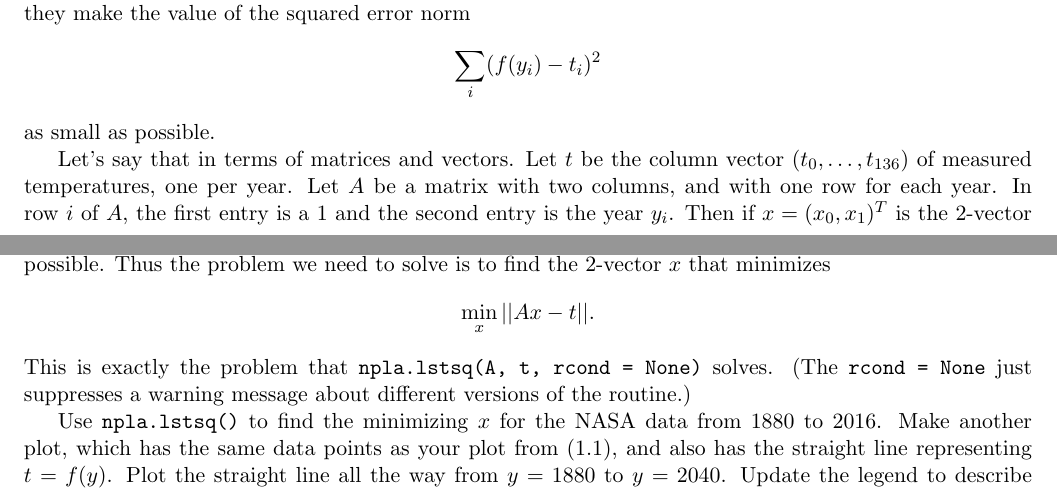
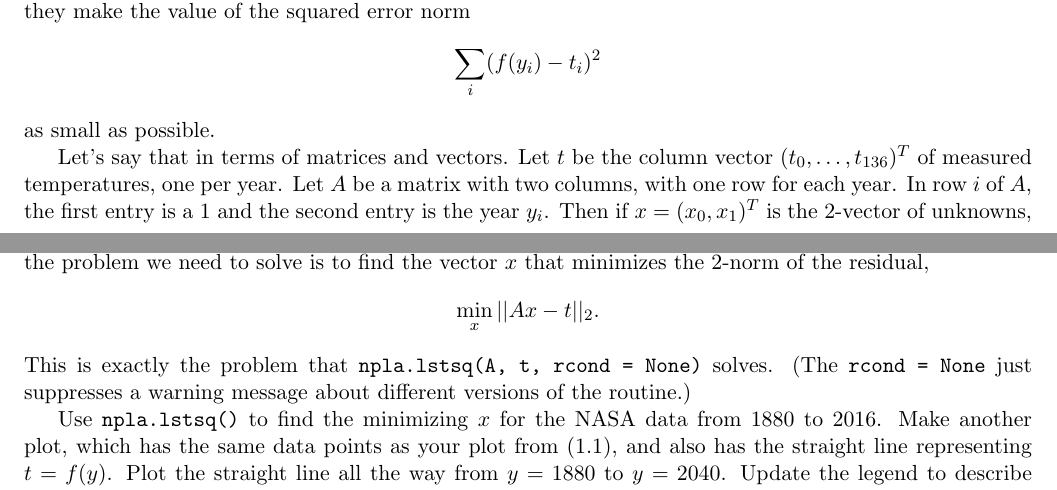
Before and after one commit to johnrgilbert/CS111-2021-fall, a LaTeX problem sheet (Homework/h06/h06.tex): two parts of pages 1 and 2 of 4, joined at a grey line, cut so that both start at the same text. Compiled offline with pdfLaTeX.

Commit message:
tweak h06

```diff
--- a/Homework/h06/h06.tex
+++ b/Homework/h06/h06.tex
@@ -72,15 +72,16 @@ $$\sum_i (f(y_i) - t_i)^2$$
 as small as possible.
 
 Let's say that in terms of matrices and vectors.
-Let $t$ be the column vector $(t_0,\ldots,t_{136})$ of measured temperatures,
+Let $t$ be the column vector $(t_0,\ldots,t_{136})^T$ of measured temperatures,
 one per year.
-Let $A$ be a matrix with two columns, and with one row for each year.
-In row $i$ of $A$, the first entry is a 1 and the second entry is the year $y_i$.
+Let $A$ be a matrix with two columns, with one row for each year.
+In row~$i$ of~$A$, the first entry is a~1 and the second entry is the year~$y_i$.
 Then if $x=(x_0,x_1)^T$ is the 2-vector of unknowns,
-the product $Ax$ is the vector of the 137 values $f(y_i)$, which we want to be
-as close to $t$ as possible.
-Thus the problem we need to solve is to find the 2-vector $x$ that minimizes
-$$\min_x ||Ax - t||.$$
+the product~$Ax$ is the vector of the 137~values~$f(y_i)$, which we want to be
+as close to~$t$ as possible.
+Thus the problem we need to solve is to find the vector $x$ that minimizes
+the 2-norm of the residual,
+$$\min_x ||Ax - t||_2.$$
 This is exactly the problem that {\tt npla.lstsq(A, t, rcond = None)} solves.
 (The {\tt rcond = None} just suppresses a warning message about different versions
 of the routine.)
```
Also changed, not shown: Homework/h06/h06.pdf.
